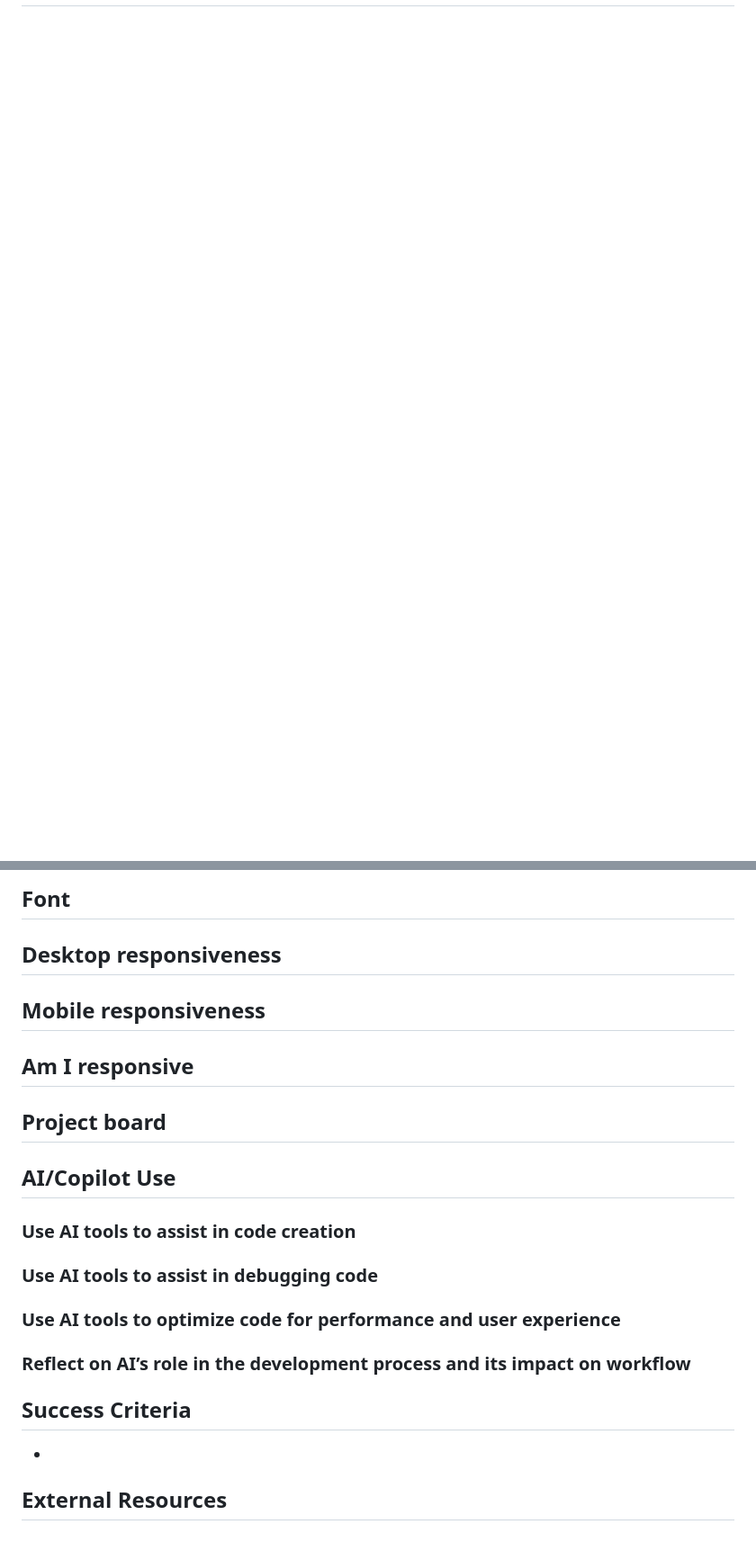
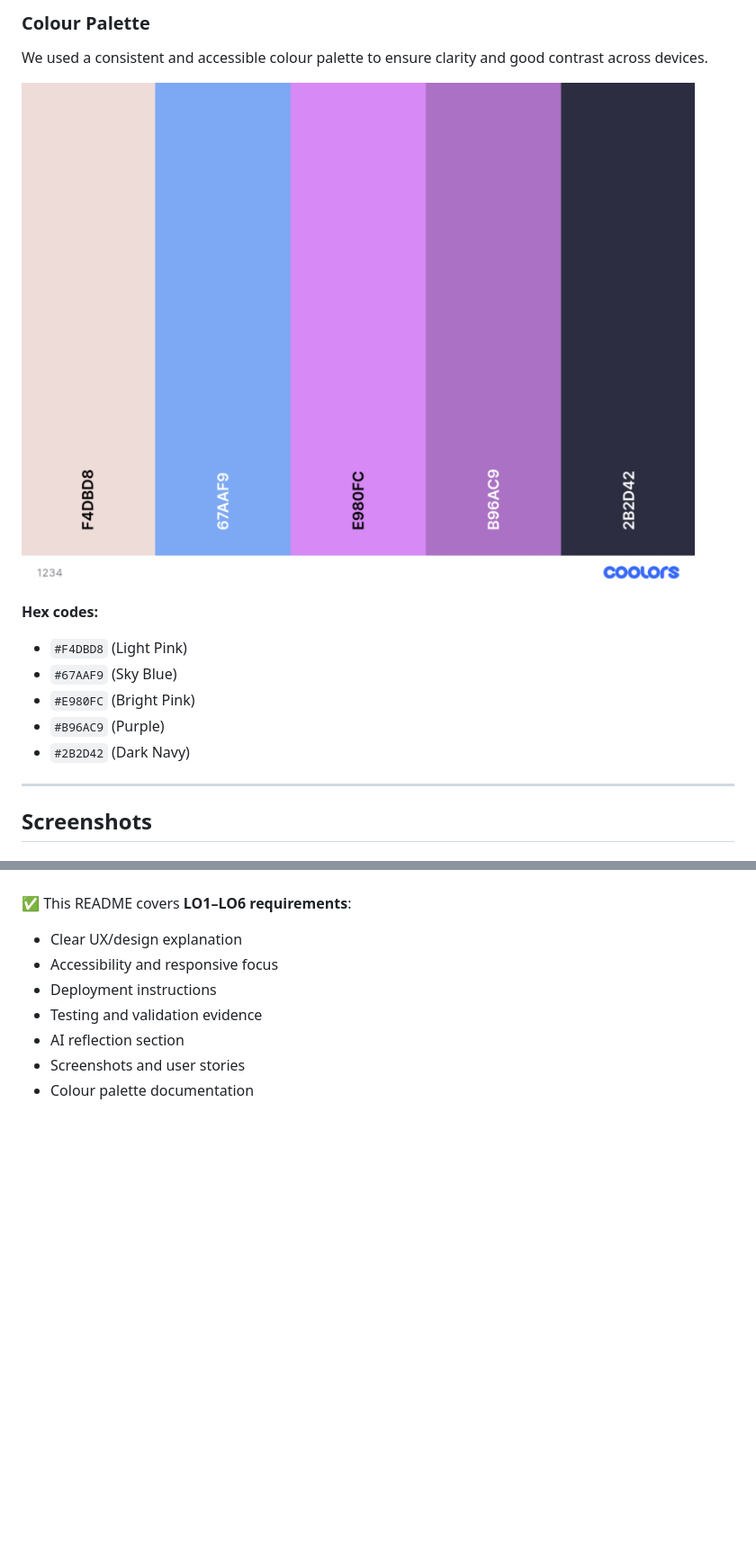
Before and after one commit to DanBaloiu/dev-hawks-quiz, a Markdown page: README.md, 2 parts joined by grey strips. Shown: that part at 90% size. GitHub-like rendering; pictures changed too: assets/images/color-palette.png (added); blank space fills up the shorter version.

```diff
--- a/README.md
+++ b/README.md
@@ -29,0 +93,15 @@ See [`USER_STORIES.md`](./USER_STORIES.md) for detailed user stories covering:
+### Colour Palette
+We used a consistent and accessible colour palette to ensure clarity and good contrast across devices.
+
+![Quiz Hawks Colour Palette](assets/images/color-palette.png)
+
+**Hex codes:**
+- `#F4DBD8` (Light Pink)
+- `#67AAF9` (Sky Blue)
+- `#E980FC` (Bright Pink)
+- `#B96AC9` (Purple)
+- `#2B2D42` (Dark Navy)
+---
+
+## Screenshots
+
@@ -43,35 +168,9 @@ See [`USER_STORIES.md`](./USER_STORIES.md) for detailed user stories covering:
 
-## Font
-
-
-
-
-## Desktop responsiveness
-
-## Mobile responsiveness
-
-
-## Am I responsive
-
-
-## Project board
-
-
-
-## AI/Copilot Use
-### Use AI tools to assist in code creation
-
-### Use AI tools to assist in debugging code
-
-### Use AI tools to optimize code for performance and user experience
-
-### Reflect on AI’s role in the development process and its impact on workflow
-
-
-
-## Success Criteria
-
--
-
-
-## External Resources
+✅ This README covers **LO1–LO6 requirements**:
+- Clear UX/design explanation
+- Accessibility and responsive focus
+- Deployment instructions
+- Testing and validation evidence
+- AI reflection section
+- Screenshots and user stories
+- Colour palette documentation
```
Also changed, not shown: other parts of README.md (+133 -23 lines), assets/images/project-board.png (added), assets/images/screenshot1.png (added), assets/images/screenshot2.png (added).
